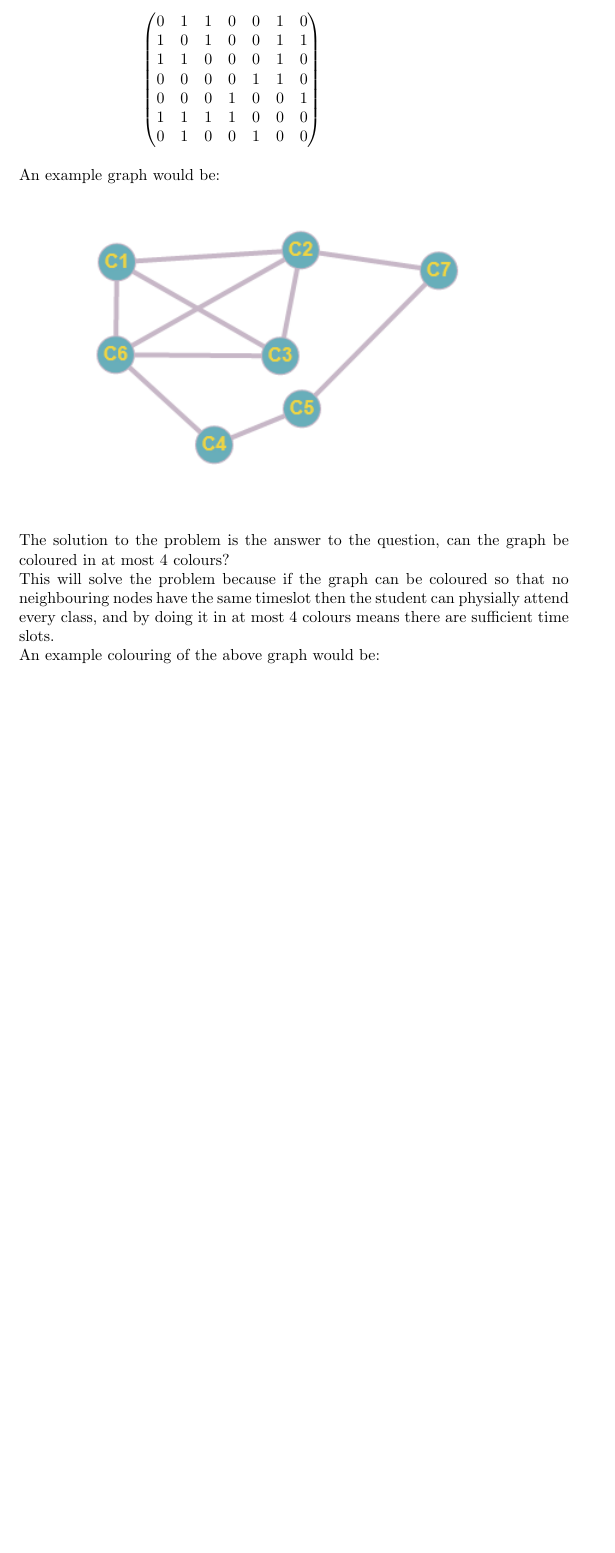
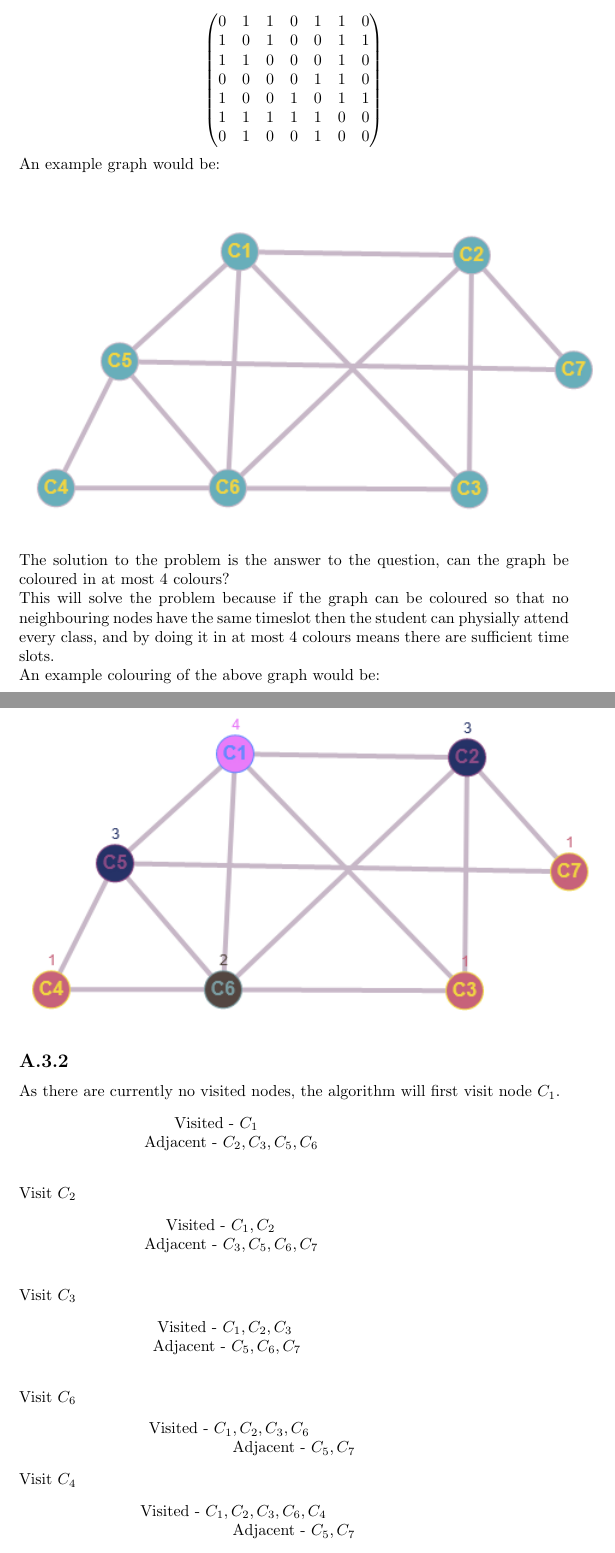
Before and after one commit to eMostyn/M-w--G-Summ, a LaTeX document (writtenQs.tex): part of page 2 of 3 before the commit and two parts of pages 2 and 3 of 4 after it, the two joined at a grey line, cut so that both start at the same text, the shorter picture padded with empty space. Compiled offline with pdfLaTeX.

Commit message:
Correct graphs + done a questions

```diff
--- a/writtenQs.tex
+++ b/writtenQs.tex
@@ -20,15 +20,14 @@ A representation of the graph as an adjacency matrix is:
 \newline
 \begin{center}
 $\begin{pmatrix}
-   0&1&1&0&0&1&0\\
+   0&1&1&0&1&1&0\\
    1&0&1&0&0&1&1\\
    1&1&0&0&0&1&0\\
    0&0&0&0&1&1&0\\
-   0&0&0&1&0&0&1\\
-   1&1&1&1&0&0&0\\
+   1&0&0&1&0&1&1\\
+   1&1&1&1&1&0&0\\
    0&1&0&0&1&0&0\\
 \end{pmatrix}$
-\newline
 \end{center}
 An example graph would be:
 \newline
@@ -44,3 +43,37 @@ An example colouring of the above graph would be:
 \begin{center}
 \includegraphics{a31C}
 \end{center}
+\subsection*{A.3.2}
+As there are currently no visited nodes, the algorithm will first visit node $C_1$.
+\begin{center}
+Visited - $C_1$
+\newline
+Adjacent - $C_2,C_3,C_5,C_6$
+\newline
+\end{center}
+Visit $C_2$
+\begin{center}
+Visited - $C_1,C_2$
+\newline
+Adjacent - $C_3,C_5,C_6,C_7$
+\newline
+\end{center}
+Visit $C_3$
+\begin{center}
+Visited - $C_1,C_2,C_3$
+\newline
+Adjacent - $C_5,C_6,C_7$
+\newline
+\end{center}
+Visit $C_6$
+\begin{center}
+Visited - $C_1,C_2,C_3,C_6$
+\newline
+Adjacent - $C_5,C_7$
+\end{center}
+Visit $C_4$
+\begin{center}
+Visited - $C_1,C_2,C_3,C_6,C_4$
+\newline
+Adjacent - $C_5,C_7$
+\end{center}
```
Also changed, not shown: images/a31C.PNG, images/a31NC.PNG, writtenQs.pdf, writtenQs.tex (36 more changed lines), 1 other file.
